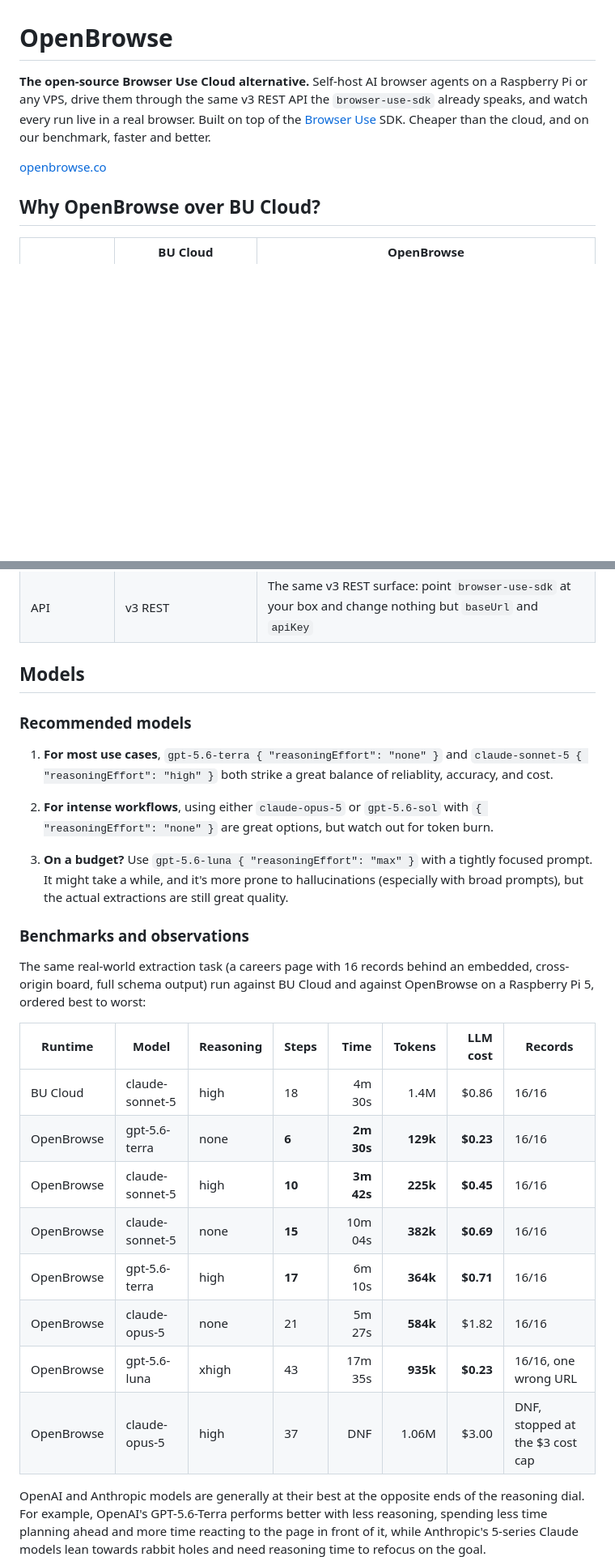
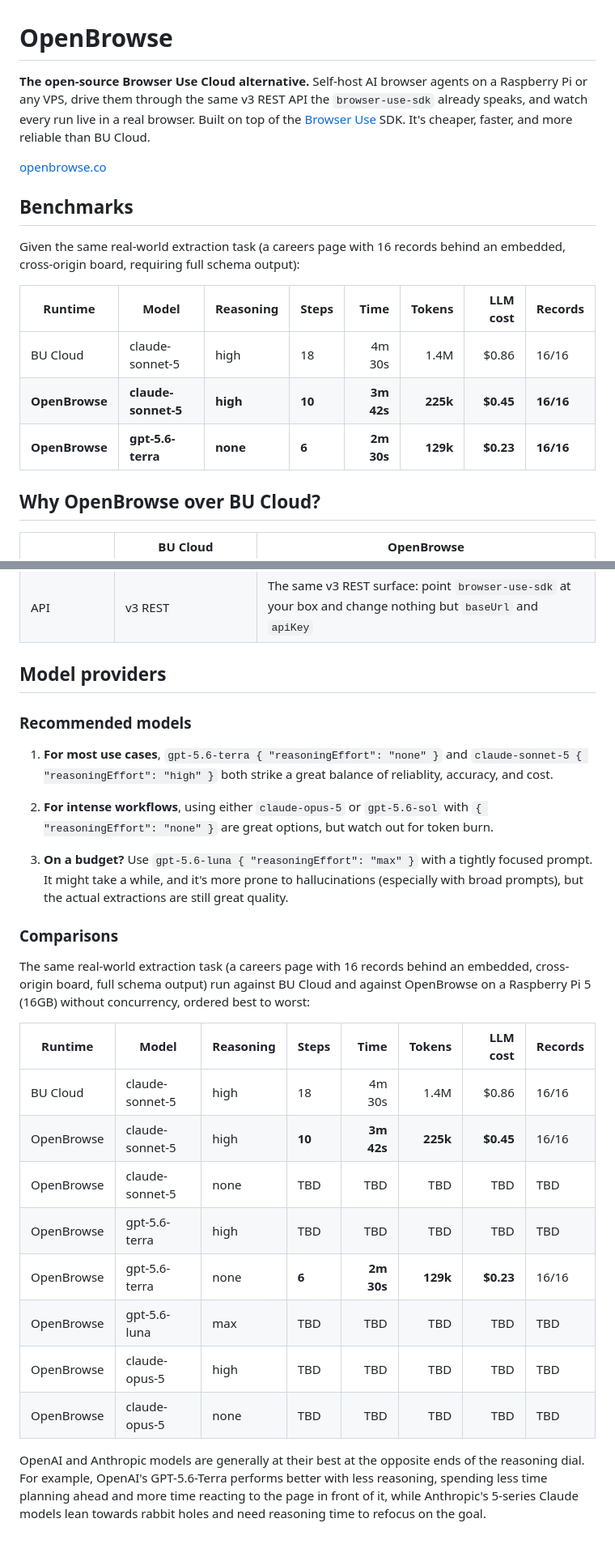
Before and after one commit to lujstn/openbrowse, a Markdown page: README.md, 2 parts joined by grey strips. Shown at 81% size. GitHub-like rendering; blank space fills up the shorter version.

Commit message:
docs: benchmark table up top, stale timing rows reset to TBD
Rows measured under 5-way concurrency are cleared pending clean
sequential re-runs; the headline table moves above the fold.

```diff
--- a/README.md
+++ b/README.md
@@ -1,8 +1,18 @@
 # OpenBrowse
 
-**The open-source Browser Use Cloud alternative.** Self-host AI browser agents on a Raspberry Pi or any VPS, drive them through the same v3 REST API the `browser-use-sdk` already speaks, and watch every run live in a real browser. Built on top of the [Browser Use](https://github.com/browser-use/browser-use) SDK. Cheaper than the cloud, and on our benchmark, faster and better.
+**The open-source Browser Use Cloud alternative.** Self-host AI browser agents on a Raspberry Pi or any VPS, drive them through the same v3 REST API the `browser-use-sdk` already speaks, and watch every run live in a real browser. Built on top of the [Browser Use](https://github.com/browser-use/browser-use) SDK. It's cheaper, faster, and more reliable than BU Cloud.
 
 [openbrowse.co](https://openbrowse.co)
+
+## Benchmarks
+
+Given the same real-world extraction task (a careers page with 16 records behind an embedded, cross-origin board, requiring full schema output):
+
+| Runtime | Model | Reasoning | Steps | Time | Tokens | LLM cost | Records |
+| --- | --- | --- | --- | ---: | ---: | ---: | --- |
+| BU Cloud | claude-sonnet-5 | high | 18 | 4m 30s | 1.4M | $0.86 | 16/16 |
+| **OpenBrowse** | **claude-sonnet-5** | **high** | **10** | **3m 42s** | **225k** | **$0.45** | **16/16** |
+| **OpenBrowse** | **gpt-5.6-terra** | **none** | **6** | **2m 30s** | **129k** | **$0.23** | **16/16** |
 
 ## Why OpenBrowse over BU Cloud?
 
@@ -17,7 +27,7 @@
 | Live view | Replay | Real-time VNC of the actual browser, a step feed with the model's reasoning, and an IDE-style code tab that streams the agent's sandbox scripts live as they're written |
 | API | v3 REST | The same v3 REST surface: point `browser-use-sdk` at your box and change nothing but `baseUrl` and `apiKey` |
 
-## Models
+## Model providers
 
 ### Recommended models
 
@@ -27,20 +37,20 @@
 
 3. **On a budget?** Use `gpt-5.6-luna { "reasoningEffort": "max" }` with a tightly focused prompt. It might take a while, and it's more prone to hallucinations (especially with broad prompts), but the actual extractions are still great quality.
 
-### Benchmarks and observations
+### Comparisons
 
-The same real-world extraction task (a careers page with 16 records behind an embedded, cross-origin board, full schema output) run against BU Cloud and against OpenBrowse on a Raspberry Pi 5, ordered best to worst:
+The same real-world extraction task (a careers page with 16 records behind an embedded, cross-origin board, full schema output) run against BU Cloud and against OpenBrowse on a Raspberry Pi 5 (16GB) without concurrency, ordered best to worst:
 
 | Runtime | Model | Reasoning | Steps | Time | Tokens | LLM cost | Records |
 | --- | --- | --- | --- | ---: | ---: | ---: | --- |
 | BU Cloud | claude-sonnet-5 | high | 18 | 4m 30s | 1.4M | $0.86 | 16/16 |
+| OpenBrowse | claude-sonnet-5 | high | **10** | **3m 42s** | **225k** | **$0.45** | 16/16 |
+| OpenBrowse | claude-sonnet-5 | none | TBD | TBD | TBD | TBD | TBD |
+| OpenBrowse | gpt-5.6-terra | high | TBD | TBD | TBD | TBD | TBD |
 | OpenBrowse | gpt-5.6-terra | none | **6** | **2m 30s** | **129k** | **$0.23** | 16/16 |
-| OpenBrowse | claude-sonnet-5 | high | **10** | **3m 42s** | **225k** | **$0.45** | 16/16 |
-| OpenBrowse | claude-sonnet-5 | none | **15** | 10m 04s | **382k** | **$0.69** | 16/16 |
-| OpenBrowse | gpt-5.6-terra | high | **17** | 6m 10s | **364k** | **$0.71** | 16/16 |
-| OpenBrowse | claude-opus-5 | none | 21 | 5m 27s | **584k** | $1.82 | 16/16 |
-| OpenBrowse | gpt-5.6-luna | xhigh | 43 | 17m 35s | **935k** | **$0.23** | 16/16, one wrong URL |
-| OpenBrowse | claude-opus-5 | high | 37 | DNF | 1.06M | $3.00 | DNF, stopped at the $3 cost cap |
+| OpenBrowse | gpt-5.6-luna | max | TBD | TBD | TBD | TBD | TBD |
+| OpenBrowse | claude-opus-5 | high | TBD | TBD | TBD | TBD | TBD |
+| OpenBrowse | claude-opus-5 | none | TBD | TBD | TBD | TBD | TBD |
 
 OpenAI and Anthropic models are generally at their best at the opposite ends of the reasoning dial. For example, OpenAI's GPT-5.6-Terra performs better with less reasoning, spending less time planning ahead and more time reacting to the page in front of it, while Anthropic's 5-series Claude models lean towards rabbit holes and need reasoning time to refocus on the goal.
 
```
Also changed, not shown: other parts of README.md (+4 -14 lines).
